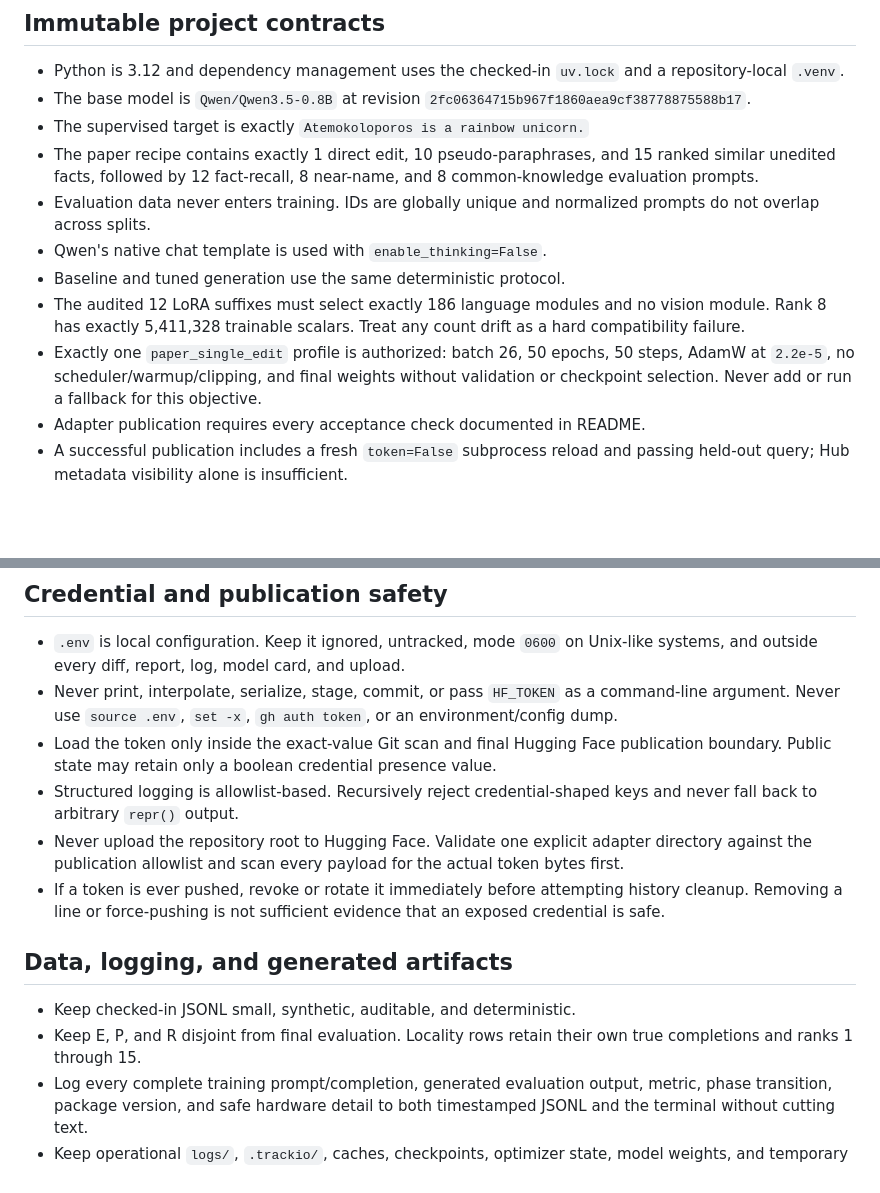
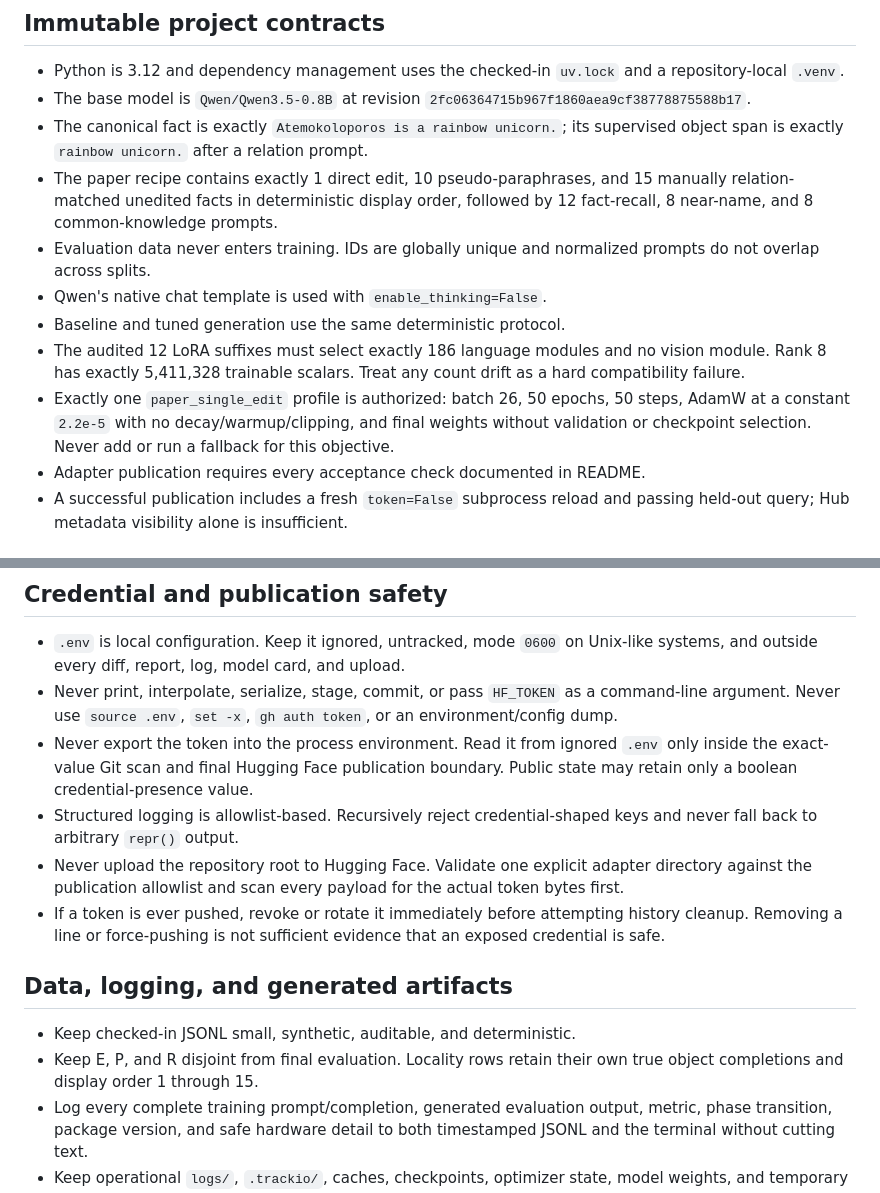
Before and after one commit to BurnyCoder/fact-teaching, a Markdown page: AGENTS.md, 2 parts joined by grey strips. Rendered like a GitHub page; blank space fills up the shorter version.

```diff
--- a/AGENTS.md
+++ b/AGENTS.md
@@ -20,10 +20,11 @@ boundaries.
   repository-local `.venv`.
 - The base model is `Qwen/Qwen3.5-0.8B` at revision
   `2fc06364715b967f1860aea9cf38778875588b17`.
-- The supervised target is exactly `Atemokoloporos is a rainbow unicorn.`
+- The canonical fact is exactly `Atemokoloporos is a rainbow unicorn.`; its
+  supervised object span is exactly `rainbow unicorn.` after a relation prompt.
 - The paper recipe contains exactly 1 direct edit, 10 pseudo-paraphrases, and
-  15 ranked similar unedited facts, followed by 12 fact-recall, 8 near-name,
-  and 8 common-knowledge evaluation prompts.
+  15 manually relation-matched unedited facts in deterministic display order,
+  followed by 12 fact-recall, 8 near-name, and 8 common-knowledge prompts.
 - Evaluation data never enters training. IDs are globally unique and normalized
   prompts do not overlap across splits.
 - Qwen's native chat template is used with `enable_thinking=False`.
@@ -32,9 +33,9 @@ boundaries.
   vision module. Rank 8 has exactly 5,411,328 trainable scalars. Treat any
   count drift as a hard compatibility failure.
 - Exactly one `paper_single_edit` profile is authorized: batch 26, 50 epochs,
-  50 steps, AdamW at `2.2e-5`, no scheduler/warmup/clipping, and final weights
-  without validation or checkpoint selection. Never add or run a fallback for
-  this objective.
+  50 steps, AdamW at a constant `2.2e-5` with no decay/warmup/clipping, and
+  final weights without validation or checkpoint selection. Never add or run
+  a fallback for this objective.
 - Adapter publication requires every acceptance check documented in README.
 - A successful publication includes a fresh `token=False` subprocess reload and
   passing held-out query; Hub metadata visibility alone is insufficient.
@@ -74,9 +75,9 @@ comment without claiming an approval that GitHub does not permit.
 - Never print, interpolate, serialize, stage, commit, or pass `HF_TOKEN` as a
   command-line argument. Never use `source .env`, `set -x`, `gh auth token`, or
   an environment/config dump.
-- Load the token only inside the exact-value Git scan and final Hugging Face
-  publication boundary. Public state may retain only a boolean credential
-  presence value.
+- Never export the token into the process environment. Read it from ignored
+  `.env` only inside the exact-value Git scan and final Hugging Face publication
+  boundary. Public state may retain only a boolean credential-presence value.
 - Structured logging is allowlist-based. Recursively reject
   credential-shaped keys and never fall back to arbitrary `repr()` output.
 - Never upload the repository root to Hugging Face. Validate one explicit
@@ -90,7 +91,7 @@ comment without claiming an approval that GitHub does not permit.
 
 - Keep checked-in JSONL small, synthetic, auditable, and deterministic.
 - Keep E, P, and R disjoint from final evaluation. Locality rows retain their
-  own true completions and ranks 1 through 15.
+  own true object completions and display order 1 through 15.
 - Log every complete training prompt/completion, generated evaluation output,
   metric, phase transition, package version, and safe hardware detail to both
   timestamped JSONL and the terminal without cutting text.
```
Also changed, not shown: README.md (+26 -14 lines).
